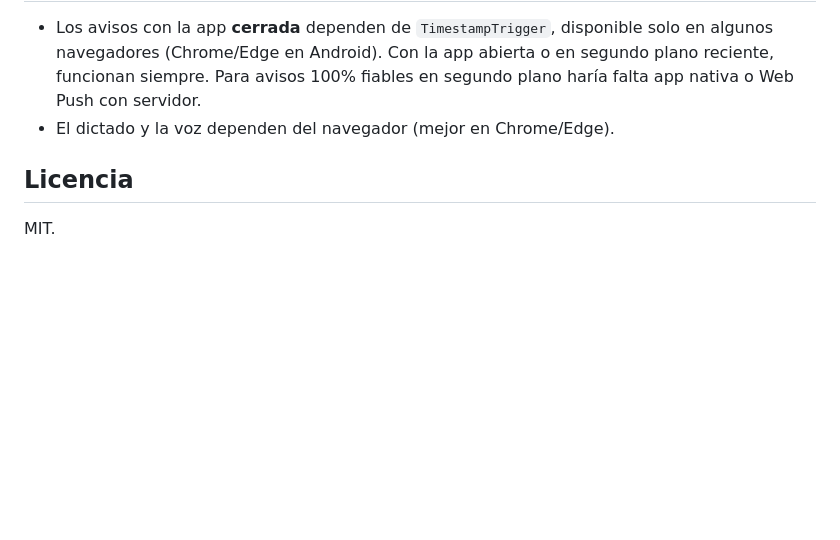
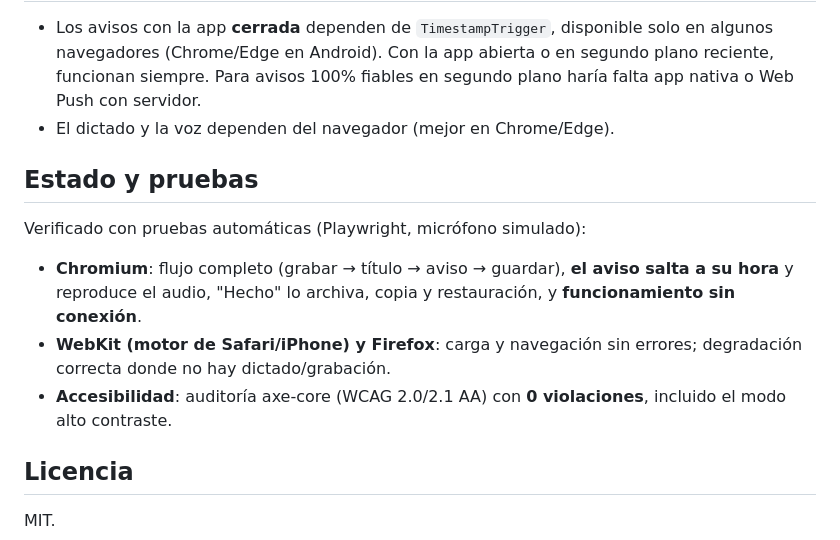
Before and after one commit to Marscoin77/recuerdame, a Markdown page: README.md, the part around the change. Drawn GitHub-style; blank space fills up the shorter version.

Commit message:
docs: estado y resultados de pruebas en el README
Co-Authored-By: Claude Opus 4.8 <noreply@anthropic.com>
Claude-Session: https://claude.ai/code/session_01AsD63yotqQYuMzuvhYWNWs

```diff
--- a/README.md
+++ b/README.md
@@ -67,6 +67,14 @@ En Ajustes → "Copia en la nube" → **Crear copia** genera un código (p. ej.
 - Los avisos con la app **cerrada** dependen de `TimestampTrigger`, disponible solo en algunos navegadores (Chrome/Edge en Android). Con la app abierta o en segundo plano reciente, funcionan siempre. Para avisos 100% fiables en segundo plano haría falta app nativa o Web Push con servidor.
 - El dictado y la voz dependen del navegador (mejor en Chrome/Edge).
 
+## Estado y pruebas
+
+Verificado con pruebas automáticas (Playwright, micrófono simulado):
+
+- **Chromium**: flujo completo (grabar → título → aviso → guardar), **el aviso salta a su hora** y reproduce el audio, "Hecho" lo archiva, copia y restauración, y **funcionamiento sin conexión**.
+- **WebKit (motor de Safari/iPhone) y Firefox**: carga y navegación sin errores; degradación correcta donde no hay dictado/grabación.
+- **Accesibilidad**: auditoría axe-core (WCAG 2.0/2.1 AA) con **0 violaciones**, incluido el modo alto contraste.
+
 ## Licencia
 
 MIT.
```
